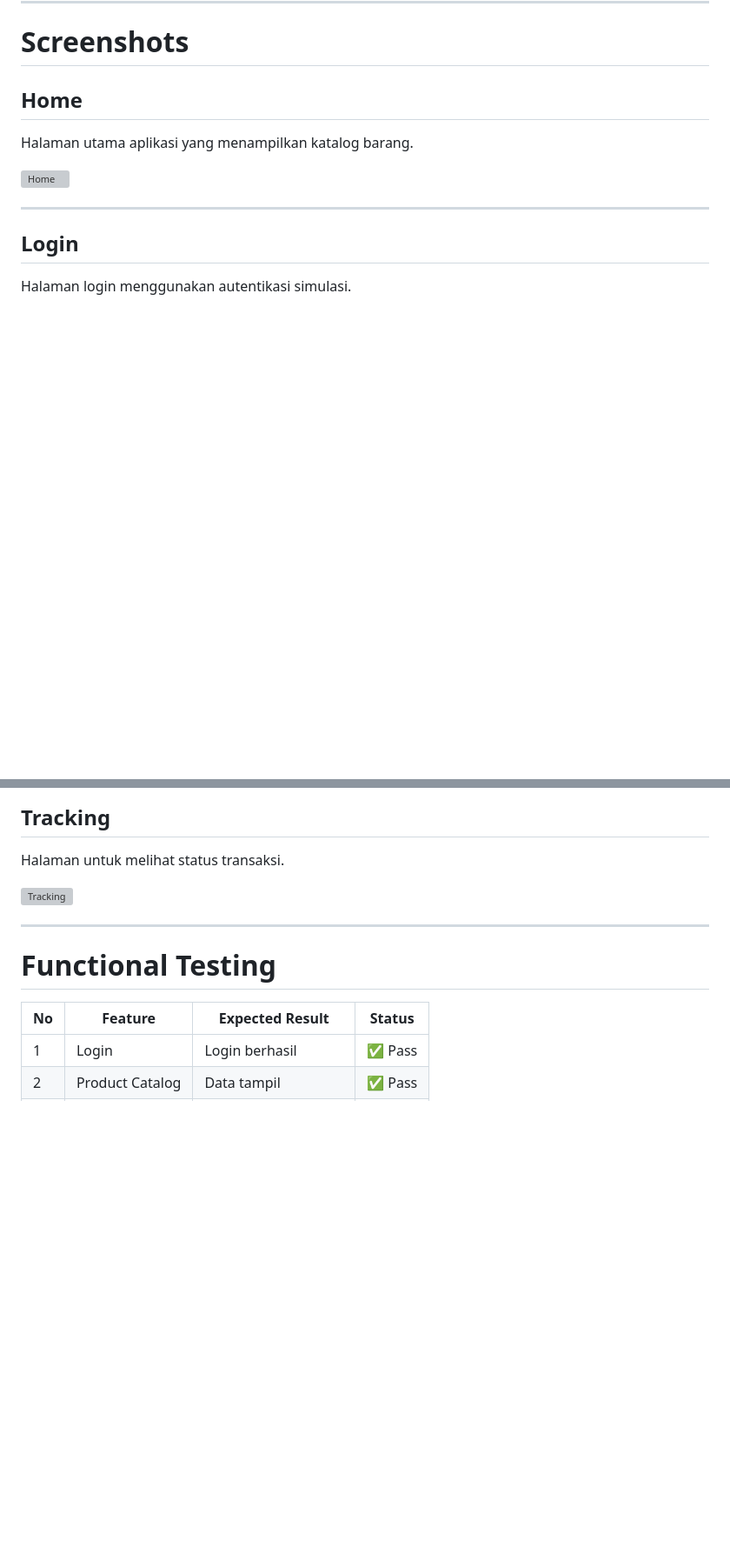
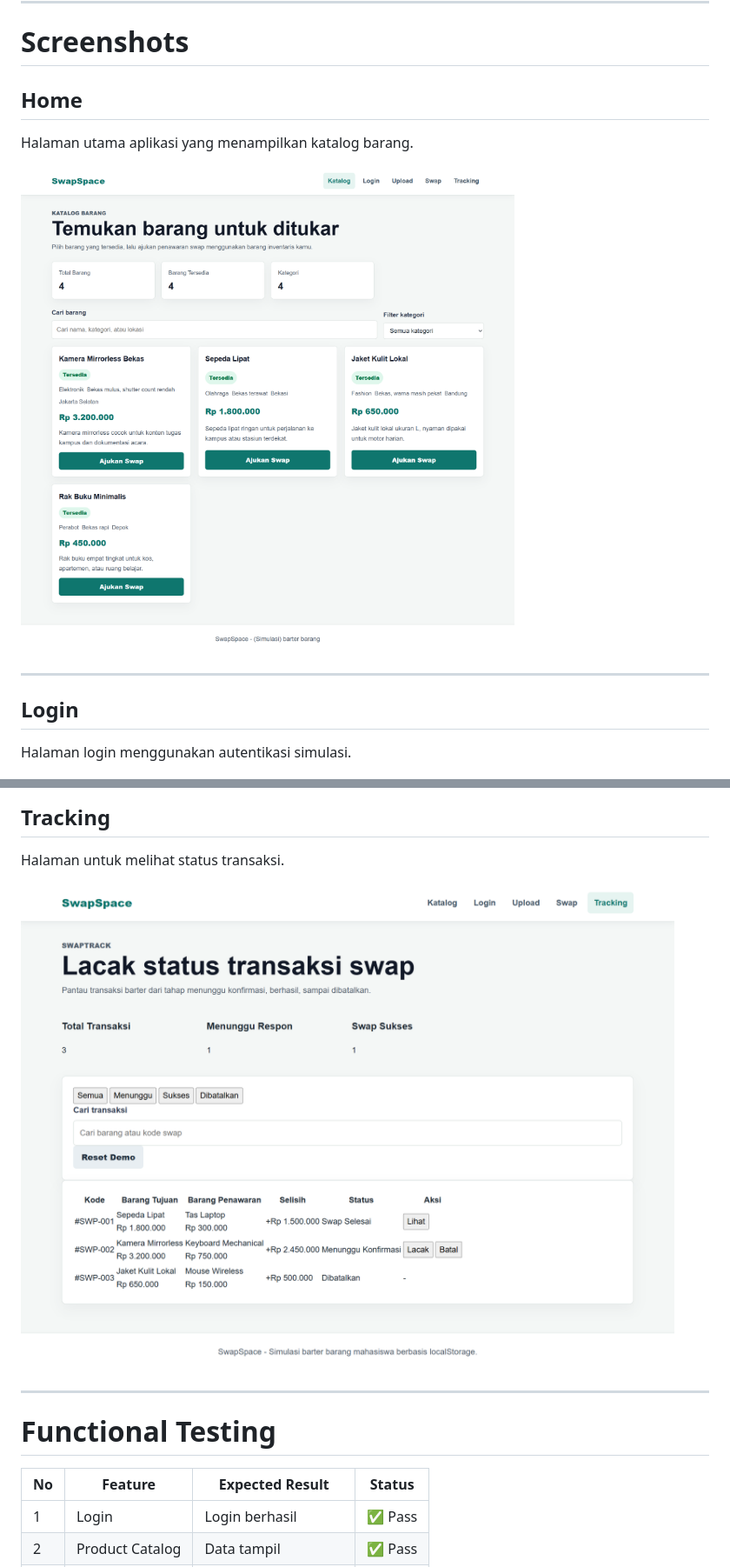
Before and after one commit to aldoprawiroa/Marketplace-Barter, a Markdown page: README.md, 2 parts joined by grey strips. Shown at 87% size. Drawn GitHub-style; blank space fills up the shorter version; grey boxes are pictures that could not be loaded.

Commit message:
Change image filenames in README
Updated image references for Home and Tracking sections.

```diff
--- a/README.md
+++ b/README.md
@@ -284,7 +284,7 @@ GitHub digunakan sebagai:
 
 Halaman utama aplikasi yang menampilkan katalog barang.
 
-![Home](img/home.png)
+![Home](img/Katalog.png)
 
 ---
 
@@ -316,7 +316,7 @@ Halaman simulasi proses pertukaran barang.
 
 Halaman untuk melihat status transaksi.
 
-![Tracking](img/tracking.png)
+![Tracking](img/Tracking.png)
 
 ---
 
```
